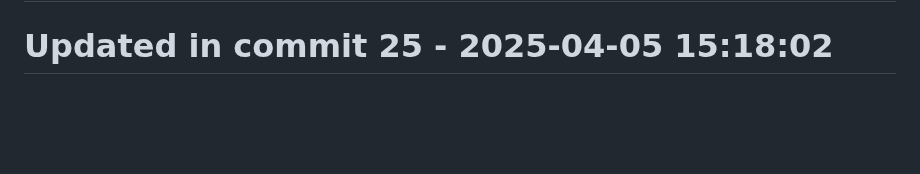
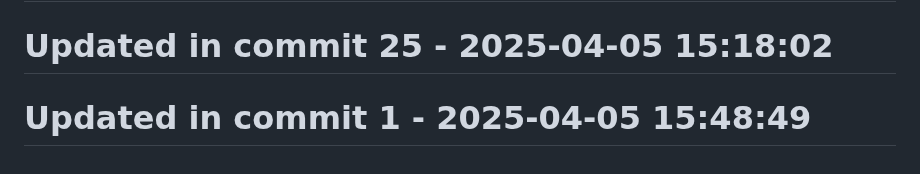
Before and after one commit to llamasearchai/llamavis, a Markdown page: README.md, the part around the change. Drawn GitHub-style; blank space fills up the shorter version.

```diff
--- a/README.md
+++ b/README.md
@@ -154,3 +154,5 @@ This project is licensed under the MIT License - see the LICENSE file for detail
 # Updated in commit 17 - 2025-04-05 15:18:02
 
 # Updated in commit 25 - 2025-04-05 15:18:02
+
+# Updated in commit 1 - 2025-04-05 15:48:49
```
